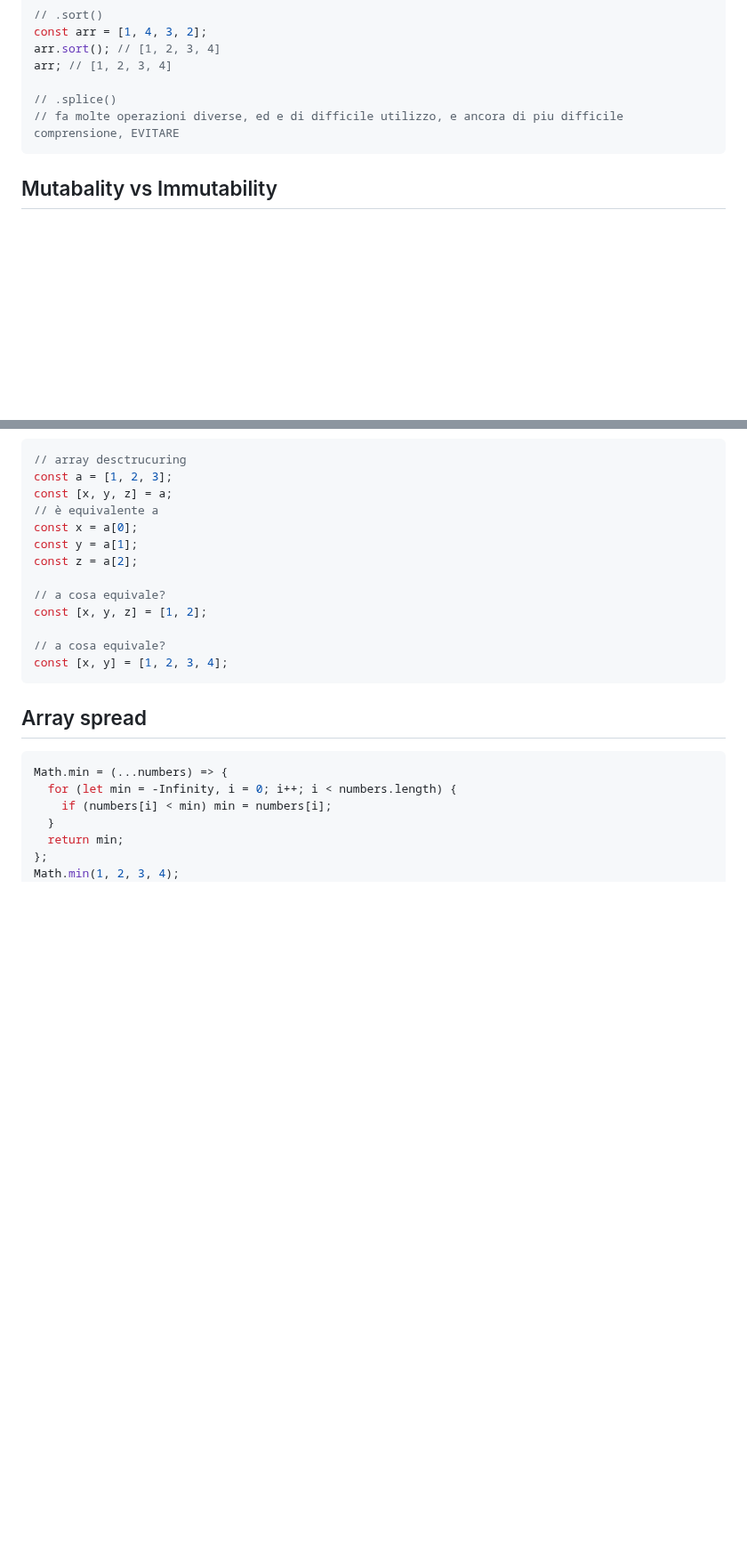
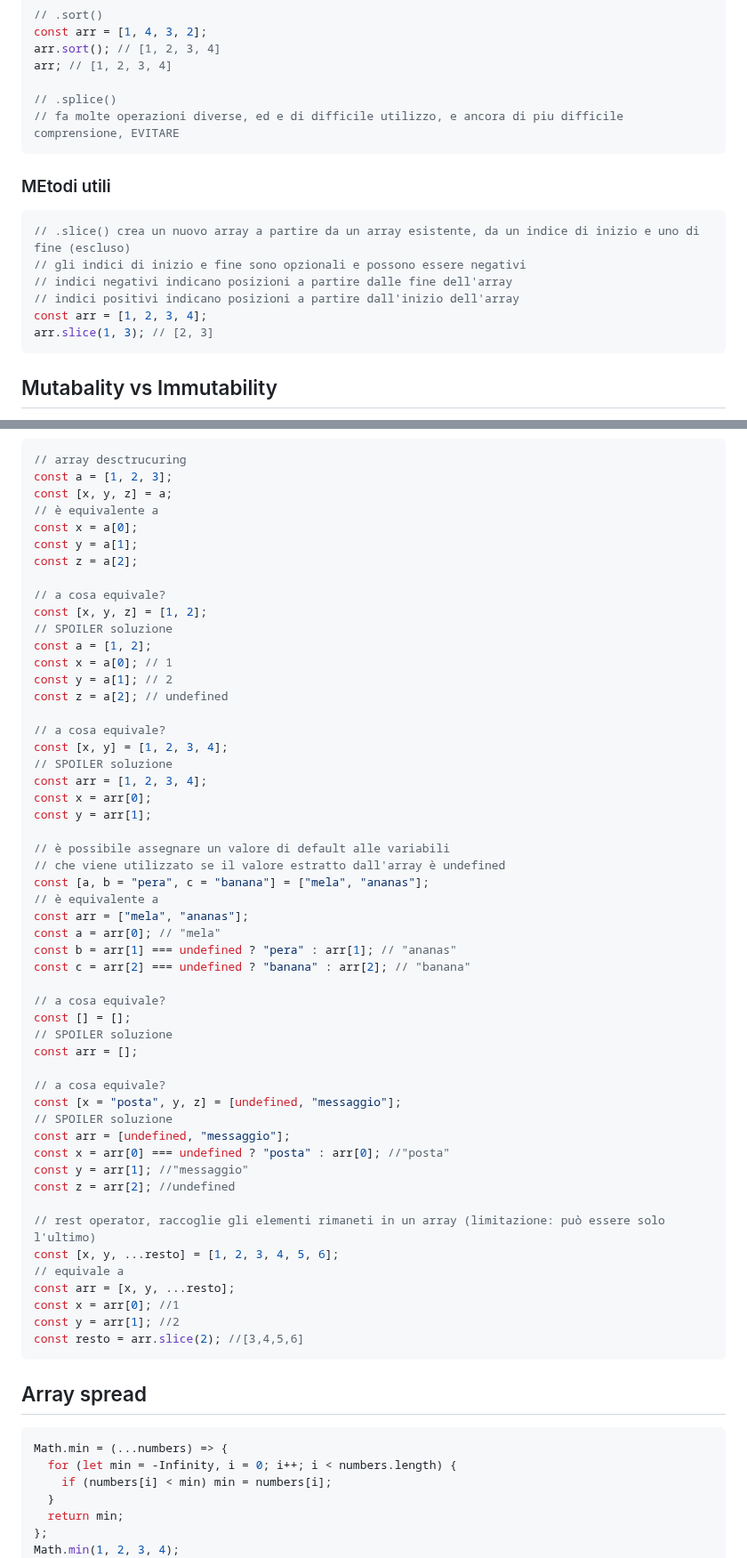
Before and after one commit to freddi301/react-materials, a Markdown page: Course.md, 2 parts joined by grey strips. Shown at 89% size. GitHub-like rendering; blank space fills up the shorter version.

Commit message:
add: array rest

````diff
--- a/Course.md
+++ b/Course.md
@@ -597,6 +597,17 @@ arr; // [1, 2, 3, 4]
 // fa molte operazioni diverse, ed e di difficile utilizzo, e ancora di piu difficile comprensione, EVITARE
 ```
 
+### MEtodi utili
+
+```javascript
+// .slice() crea un nuovo array a partire da un array esistente, da un indice di inizio e uno di fine (escluso)
+// gli indici di inizio e fine sono opzionali e possono essere negativi
+// indici negativi indicano posizioni a partire dalle fine dell'array
+// indici positivi indicano posizioni a partire dall'inizio dell'array
+const arr = [1, 2, 3, 4];
+arr.slice(1, 3); // [2, 3]
+```
+
 ## Mutabality vs Immutability
 
 Le strutture dati e gli algoritmi possono essere mutabili o immutabili.
@@ -741,9 +752,48 @@ const z = a[2];
 
 // a cosa equivale?
 const [x, y, z] = [1, 2];
+// SPOILER soluzione
+const a = [1, 2];
+const x = a[0]; // 1
+const y = a[1]; // 2
+const z = a[2]; // undefined
 
 // a cosa equivale?
 const [x, y] = [1, 2, 3, 4];
+// SPOILER soluzione
+const arr = [1, 2, 3, 4];
+const x = arr[0];
+const y = arr[1];
+
+// è possibile assegnare un valore di default alle variabili
+// che viene utilizzato se il valore estratto dall'array è undefined
+const [a, b = "pera", c = "banana"] = ["mela", "ananas"];
+// è equivalente a
+const arr = ["mela", "ananas"];
+const a = arr[0]; // "mela"
+const b = arr[1] === undefined ? "pera" : arr[1]; // "ananas"
+const c = arr[2] === undefined ? "banana" : arr[2]; // "banana"
+
+// a cosa equivale?
+const [] = [];
+// SPOILER soluzione
+const arr = [];
+
+// a cosa equivale?
+const [x = "posta", y, z] = [undefined, "messaggio"];
+// SPOILER soluzione
+const arr = [undefined, "messaggio"];
+const x = arr[0] === undefined ? "posta" : arr[0]; //"posta"
+const y = arr[1]; //"messaggio"
+const z = arr[2]; //undefined
+
+// rest operator, raccoglie gli elementi rimaneti in un array (limitazione: può essere solo l'ultimo)
+const [x, y, ...resto] = [1, 2, 3, 4, 5, 6];
+// equivale a
+const arr = [x, y, ...resto];
+const x = arr[0]; //1
+const y = arr[1]; //2
+const resto = arr.slice(2); //[3,4,5,6]
 ```
 
 ## Array spread
````
